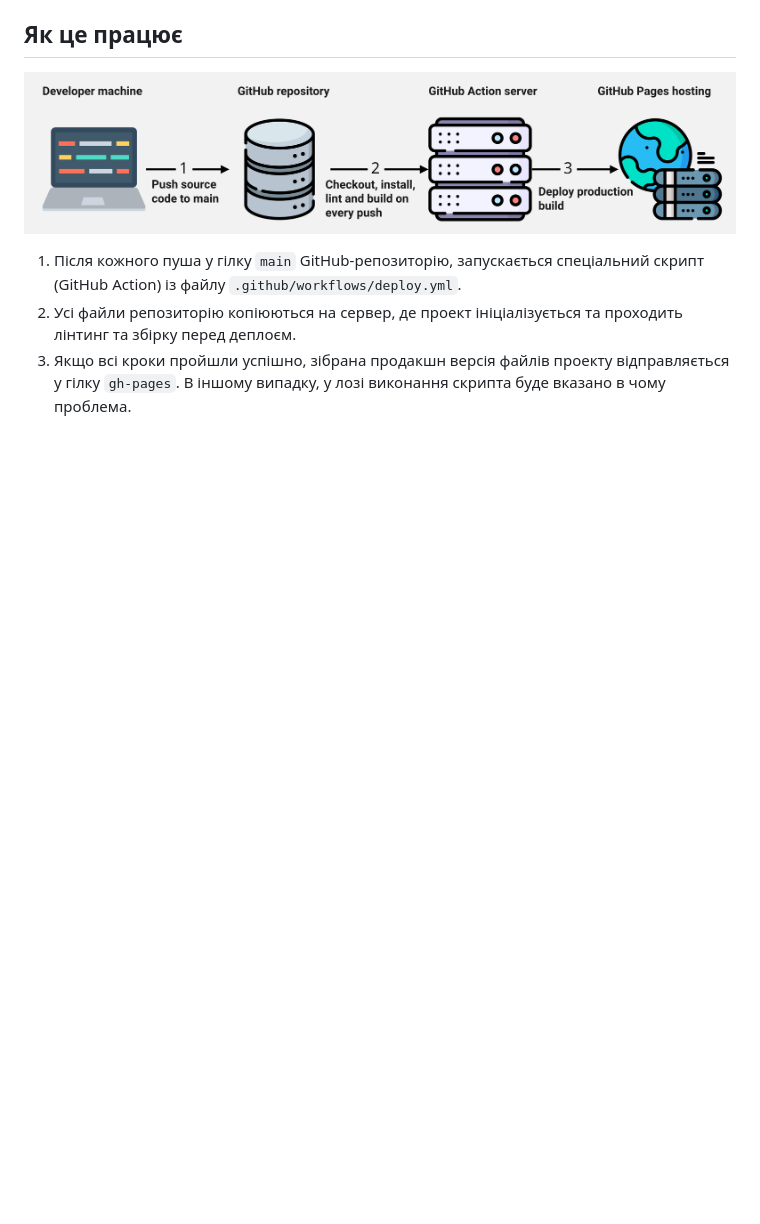
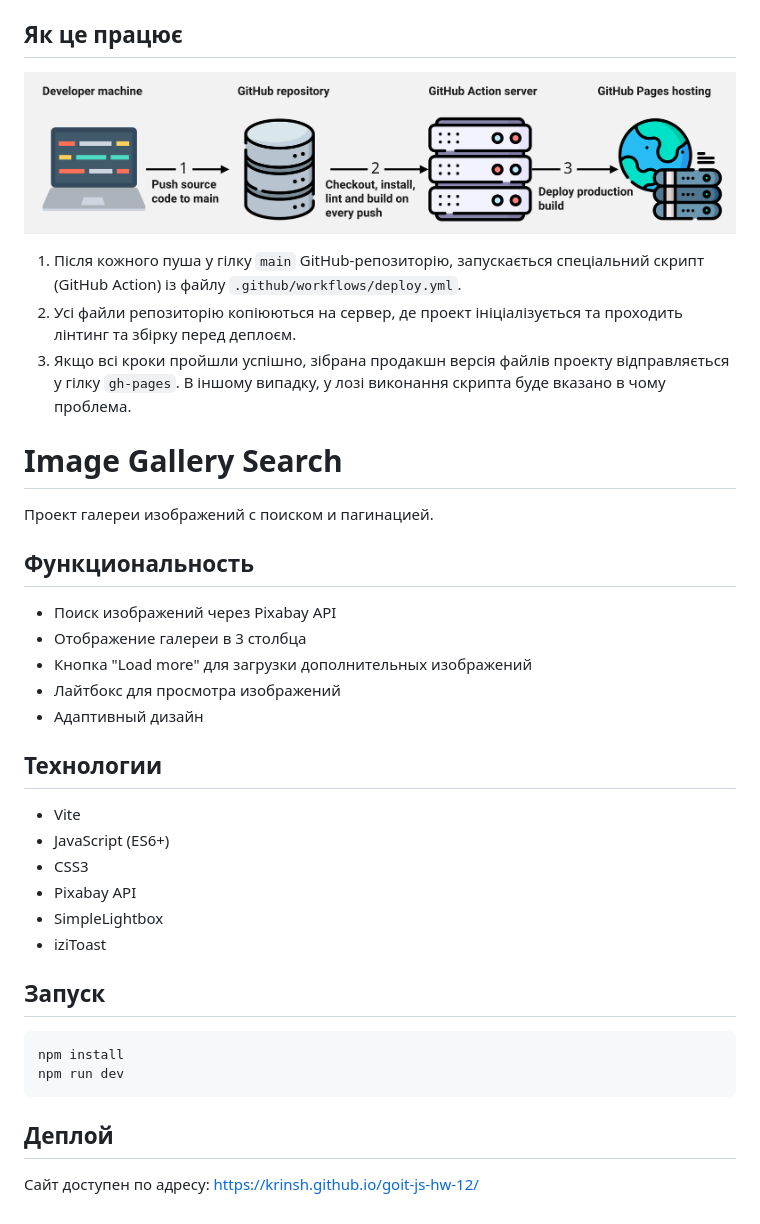
Before and after one commit to KRINSH/goit-js-hw-12, a Markdown page: README.md, the part around the change. Rendered like a GitHub page; blank space fills up the shorter version.

Commit message:
Update README with project description

````diff
--- a/README.md
+++ b/README.md
@@ -111,3 +111,35 @@ Pages, у гілку `gh-pages`, щоразу, коли оновлюється
 3. Якщо всі кроки пройшли успішно, зібрана продакшн версія файлів проекту
    відправляється у гілку `gh-pages`. В іншому випадку, у лозі виконання скрипта
    буде вказано в чому проблема.
+
+# Image Gallery Search
+
+Проект галереи изображений с поиском и пагинацией.
+
+## Функциональность
+
+- Поиск изображений через Pixabay API
+- Отображение галереи в 3 столбца
+- Кнопка "Load more" для загрузки дополнительных изображений
+- Лайтбокс для просмотра изображений
+- Адаптивный дизайн
+
+## Технологии
+
+- Vite
+- JavaScript (ES6+)
+- CSS3
+- Pixabay API
+- SimpleLightbox
+- iziToast
+
+## Запуск
+
+```bash
+npm install
+npm run dev
+```
+
+## Деплой
+
+Сайт доступен по адресу: https://krinsh.github.io/goit-js-hw-12/
````
